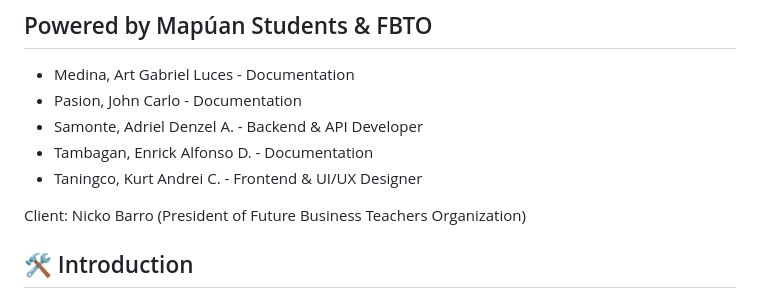
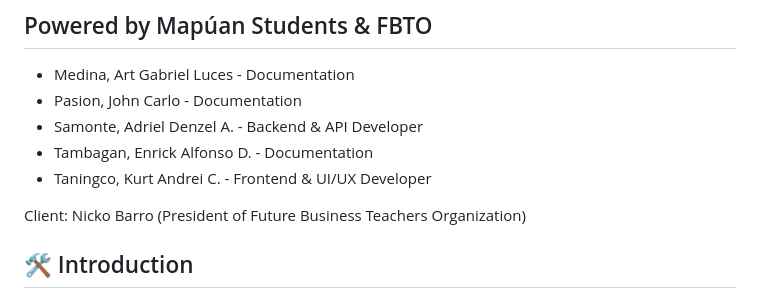
Before and after one commit to CSSKURT/News4You-NewsAggregator, a Markdown page: README.md, the part around the change. Drawn GitHub-style.

```diff
--- a/README.md
+++ b/README.md
@@ -4,7 +4,7 @@
 - Pasion, John Carlo - Documentation
 - Samonte, Adriel Denzel A. - Backend & API Developer
 - Tambagan, Enrick Alfonso D. - Documentation
-- Taningco, Kurt Andrei C. - Frontend & UI/UX Designer
+- Taningco, Kurt Andrei C. - Frontend & UI/UX Developer
 
 Client: Nicko Barro (President of Future Business Teachers Organization)
 
```
